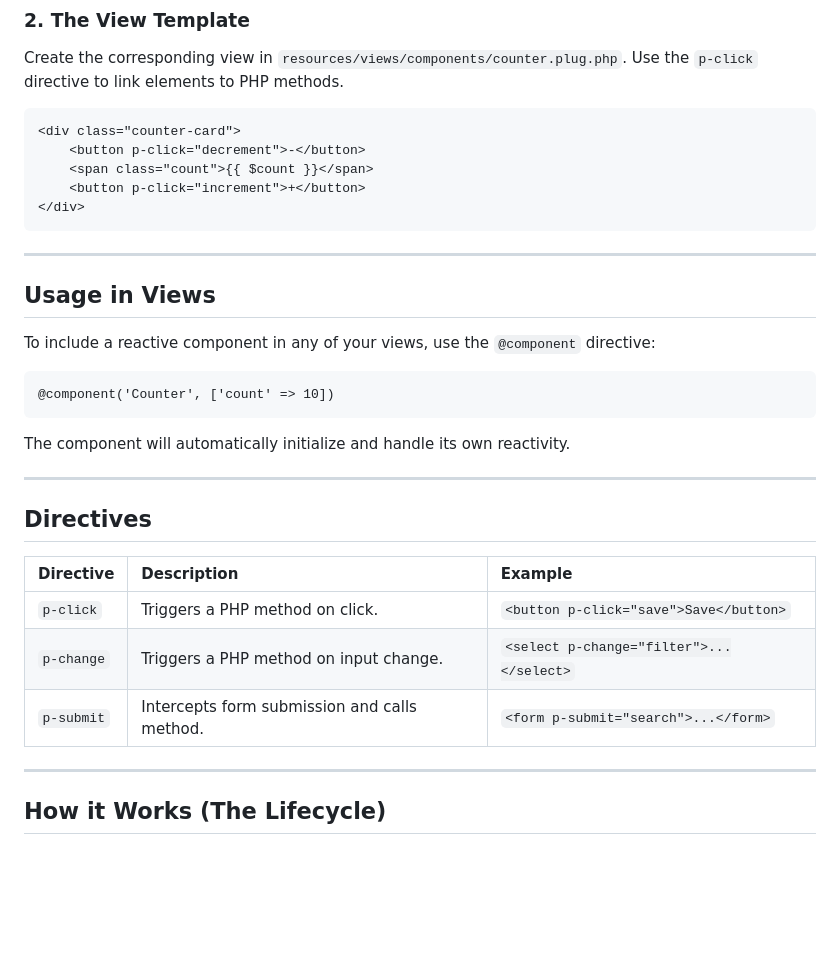
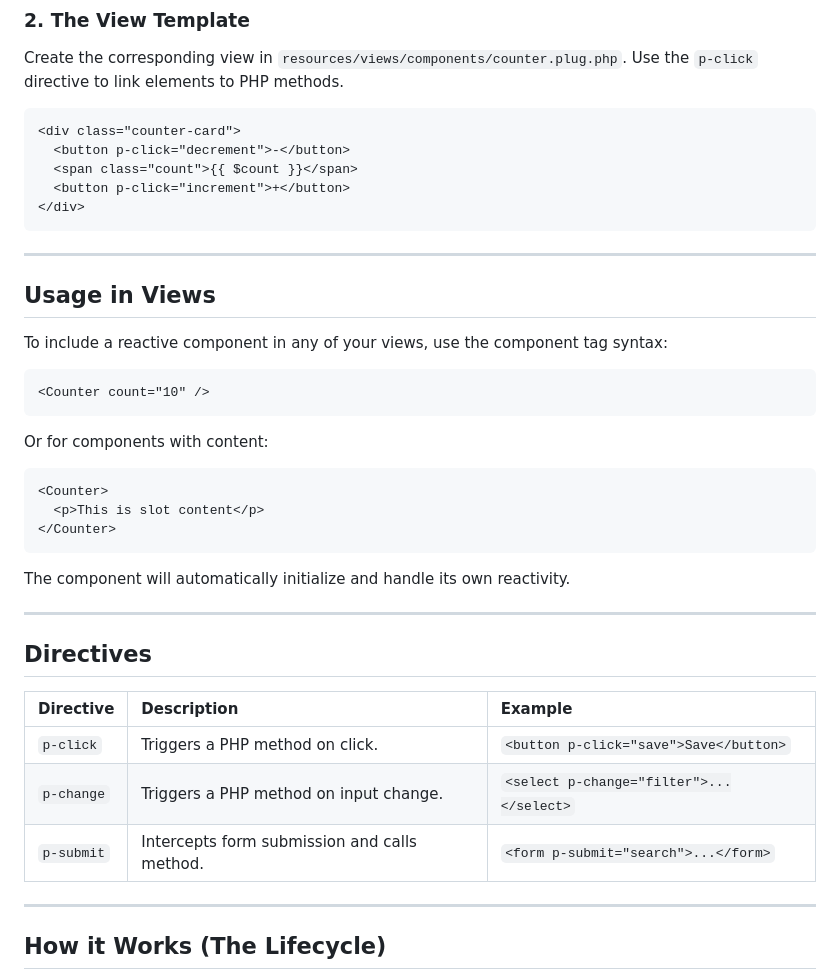
Before and after one commit to celionatti/plugs, a Markdown page: docs/advanced/reactive-components.md, the part around one of its changes. Rendered like a GitHub page; blank space fills up the shorter version.

Commit message:
feat: Add comprehensive documentation for Reactive Components (Bolt), detailing their creation, usage, and lifecycle.

````diff
--- a/docs/advanced/reactive-components.md
+++ b/docs/advanced/reactive-components.md
@@ -72,9 +73,9 @@ Create the corresponding view in `resources/views/components/counter.plug.php`.
 
 ```html
 <div class="counter-card">
-    <button p-click="decrement">-</button>
-    <span class="count">{{ $count }}</span>
-    <button p-click="increment">+</button>
+  <button p-click="decrement">-</button>
+  <span class="count">{{ $count }}</span>
+  <button p-click="increment">+</button>
 </div>
 ```
 
@@ -82,10 +83,18 @@ Create the corresponding view in `resources/views/components/counter.plug.php`.
 
 ## Usage in Views
 
-To include a reactive component in any of your views, use the `@component` directive:
+To include a reactive component in any of your views, use the component tag syntax:
 
 ```html
-@component('Counter', ['count' => 10])
+<Counter count="10" />
+```
+
+Or for components with content:
+
+```html
+<Counter>
+  <p>This is slot content</p>
+</Counter>
 ```
 
 The component will automatically initialize and handle its own reactivity.
@@ -94,11 +103,11 @@ The component will automatically initialize and handle its own reactivity.
 
 ## Directives
 
-| Directive | Description | Example |
-| :--- | :--- | :--- |
-| `p-click` | Triggers a PHP method on click. | `<button p-click="save">Save</button>` |
-| `p-change` | Triggers a PHP method on input change. | `<select p-change="filter">...</select>` |
-| `p-submit` | Intercepts form submission and calls method. | `<form p-submit="search">...</form>` |
+| Directive  | Description                                  | Example                                  |
+| :--------- | :------------------------------------------- | :--------------------------------------- |
+| `p-click`  | Triggers a PHP method on click.              | `<button p-click="save">Save</button>`   |
+| `p-change` | Triggers a PHP method on input change.       | `<select p-change="filter">...</select>` |
+| `p-submit` | Intercepts form submission and calls method. | `<form p-submit="search">...</form>`     |
 
 ---
 
````
Also changed, not shown: other parts of docs/advanced/reactive-components.md (+1 -0 lines).
